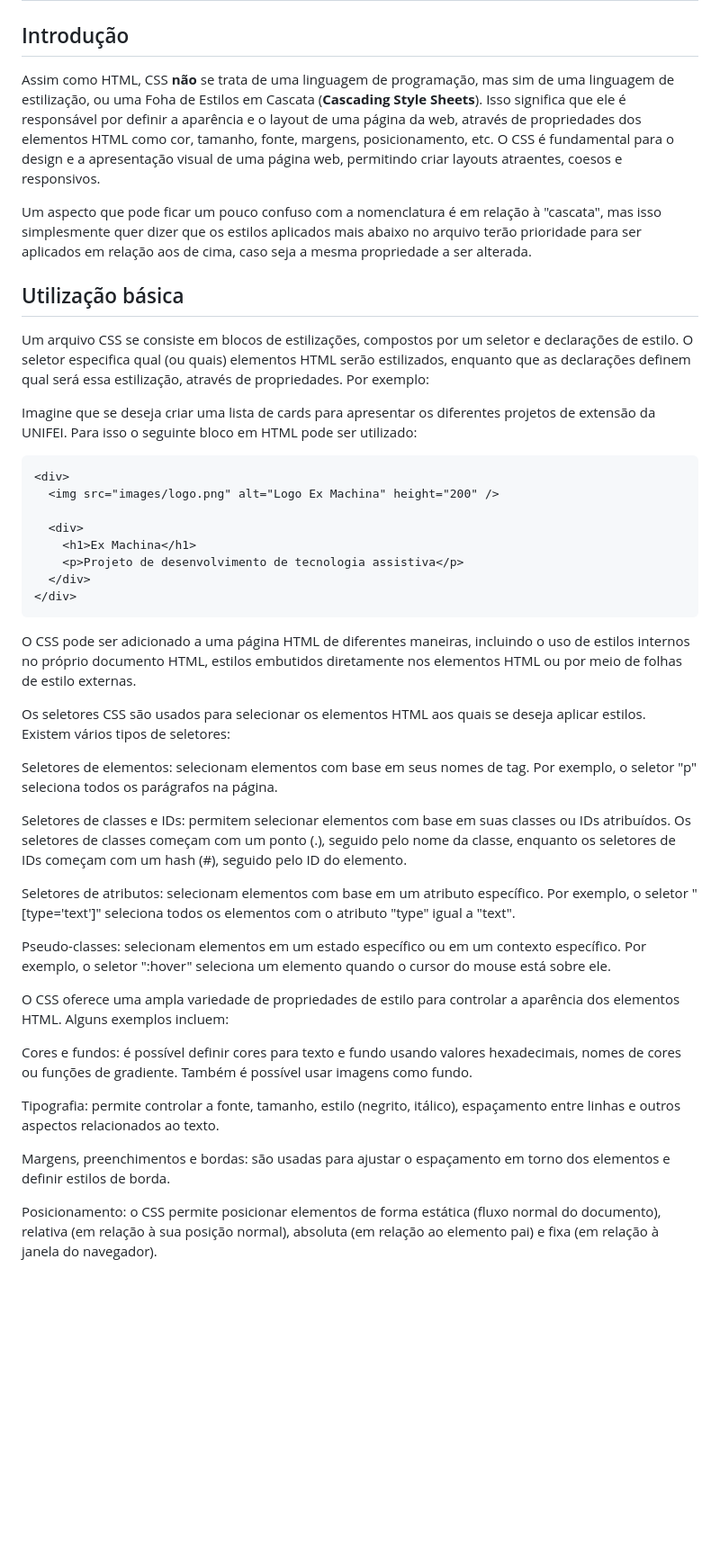
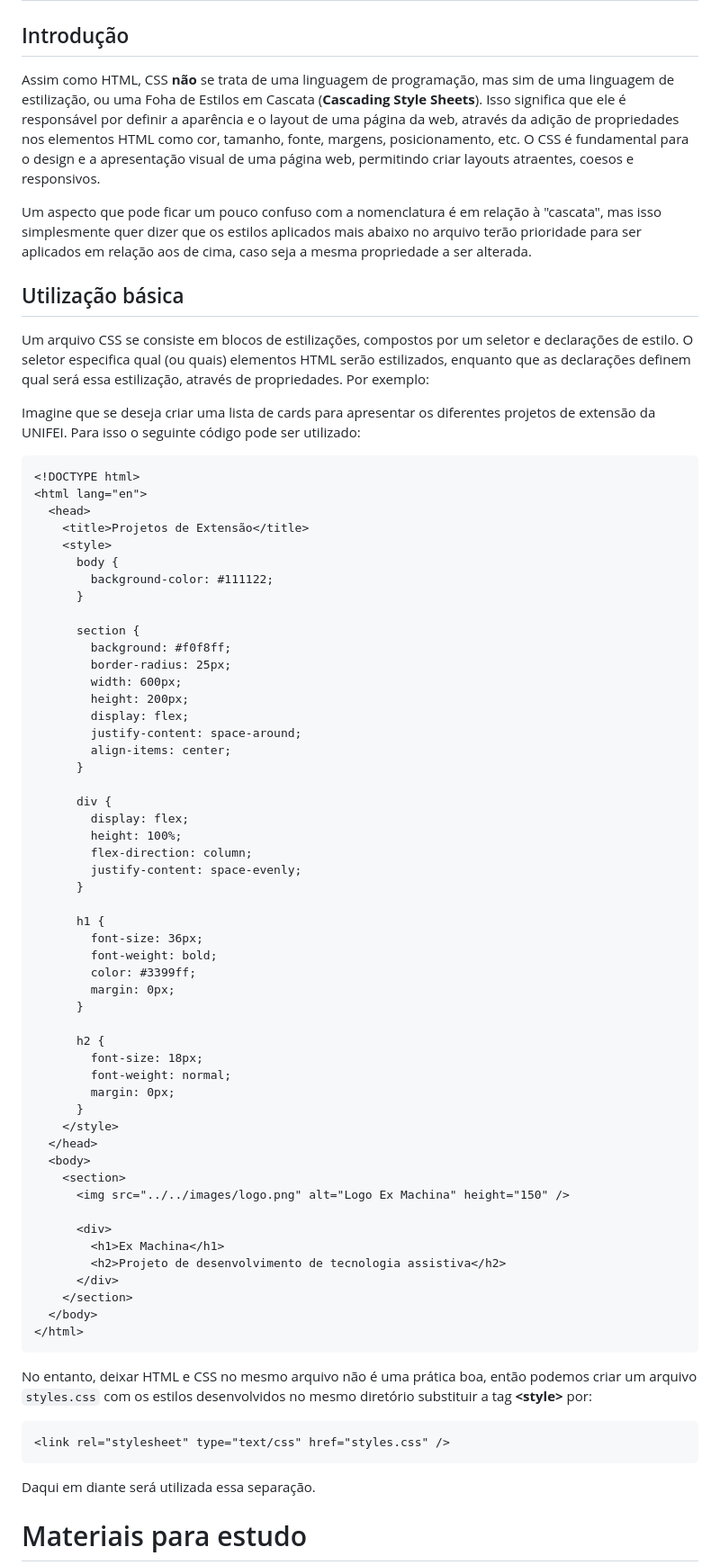
Before and after one commit to PedroWChaves/html-e-css, a Markdown page: README.md, the part around the change printed below. Shown: that part at 90% size. Rendered like a GitHub page; blank space fills up the shorter version.

````diff
--- a/README.md
+++ b/README.md
@@ -250,7 +239,7 @@ Esses são os conceitos básicos sobre HTML e alguns exemplos das tags mais comu
 
 ## Introdução
 
-Assim como HTML, CSS **não** se trata de uma linguagem de programação, mas sim de uma linguagem de estilização, ou uma Foha de Estilos em Cascata (**Cascading Style Sheets**). Isso significa que ele é responsável por definir a aparência e o layout de uma página da web, através de propriedades dos elementos HTML como cor, tamanho, fonte, margens, posicionamento, etc. O CSS é fundamental para o design e a apresentação visual de uma página web, permitindo criar layouts atraentes, coesos e responsivos.
+Assim como HTML, CSS **não** se trata de uma linguagem de programação, mas sim de uma linguagem de estilização, ou uma Foha de Estilos em Cascata (**Cascading Style Sheets**). Isso significa que ele é responsável por definir a aparência e o layout de uma página da web, através da adição de propriedades nos elementos HTML como cor, tamanho, fonte, margens, posicionamento, etc. O CSS é fundamental para o design e a apresentação visual de uma página web, permitindo criar layouts atraentes, coesos e responsivos.
 
 Um aspecto que pode ficar um pouco confuso com a nomenclatura é em relação à "cascata", mas isso simplesmente quer dizer que os estilos aplicados mais abaixo no arquivo terão prioridade para ser aplicados em relação aos de cima, caso seja a mesma propriedade a ser alterada.
 
@@ -258,38 +247,69 @@ Um aspecto que pode ficar um pouco confuso com a nomenclatura é em relação à
 
 Um arquivo CSS se consiste em blocos de estilizações, compostos por um seletor e declarações de estilo. O seletor especifica qual (ou quais) elementos HTML serão estilizados, enquanto que as declarações definem qual será essa estilização, através de propriedades. Por exemplo:
 
-Imagine que se deseja criar uma lista de cards para apresentar os diferentes projetos de extensão da UNIFEI. Para isso o seguinte bloco em HTML pode ser utilizado:
+Imagine que se deseja criar uma lista de cards para apresentar os diferentes projetos de extensão da UNIFEI. Para isso o seguinte código pode ser utilizado:
 
 ```html
-<div>
-  <img src="images/logo.png" alt="Logo Ex Machina" height="200" />
+<!DOCTYPE html>
+<html lang="en">
+  <head>
+    <title>Projetos de Extensão</title>
+    <style>
+      body {
+        background-color: #111122;
+      }
 
-  <div>
-    <h1>Ex Machina</h1>
-    <p>Projeto de desenvolvimento de tecnologia assistiva</p>
-  </div>
-</div>
+      section {
+        background: #f0f8ff;
+        border-radius: 25px;
+        width: 600px;
+        height: 200px;
+        display: flex;
+        justify-content: space-around;
+        align-items: center;
+      }
+
+      div {
+        display: flex;
+        height: 100%;
+        flex-direction: column;
+        justify-content: space-evenly;
+      }
+
+      h1 {
+        font-size: 36px;
+        font-weight: bold;
+        color: #3399ff;
+        margin: 0px;
+      }
+
+      h2 {
+        font-size: 18px;
+        font-weight: normal;
+        margin: 0px;
+      }
+    </style>
+  </head>
+  <body>
+    <section>
+      <img src="../../images/logo.png" alt="Logo Ex Machina" height="150" />
+
+      <div>
+        <h1>Ex Machina</h1>
+        <h2>Projeto de desenvolvimento de tecnologia assistiva</h2>
+      </div>
+    </section>
+  </body>
+</html>
 ```
 
-O CSS pode ser adicionado a uma página HTML de diferentes maneiras, incluindo o uso de estilos internos no próprio documento HTML, estilos embutidos diretamente nos elementos HTML ou por meio de folhas de estilo externas.
+No entanto, deixar HTML e CSS no mesmo arquivo não é uma prática boa, então podemos criar um arquivo `styles.css` com os estilos desenvolvidos no mesmo diretório substituir a tag **\<style\>** por:
 
-Os seletores CSS são usados para selecionar os elementos HTML aos quais se deseja aplicar estilos. Existem vários tipos de seletores:
+```html
+<link rel="stylesheet" type="text/css" href="styles.css" />
+```
 
-Seletores de elementos: selecionam elementos com base em seus nomes de tag. Por exemplo, o seletor "p" seleciona todos os parágrafos na página.
+Daqui em diante será utilizada essa separação.
 
-Seletores de classes e IDs: permitem selecionar elementos com base em suas classes ou IDs atribuídos. Os seletores de classes começam com um ponto (.), seguido pelo nome da classe, enquanto os seletores de IDs começam com um hash (#), seguido pelo ID do elemento.
+# Materiais para estudo
 
-Seletores de atributos: selecionam elementos com base em um atributo específico. Por exemplo, o seletor "[type='text']" seleciona todos os elementos com o atributo "type" igual a "text".
-
-Pseudo-classes: selecionam elementos em um estado específico ou em um contexto específico. Por exemplo, o seletor ":hover" seleciona um elemento quando o cursor do mouse está sobre ele.
-
-O CSS oferece uma ampla variedade de propriedades de estilo para controlar a aparência dos elementos HTML. Alguns exemplos incluem:
-
-Cores e fundos: é possível definir cores para texto e fundo usando valores hexadecimais, nomes de cores ou funções de gradiente. Também é possível usar imagens como fundo.
-
-Tipografia: permite controlar a fonte, tamanho, estilo (negrito, itálico), espaçamento entre linhas e outros aspectos relacionados ao texto.
-
-Margens, preenchimentos e bordas: são usadas para ajustar o espaçamento em torno dos elementos e definir estilos de borda.
-
-Posicionamento: o CSS permite posicionar elementos de forma estática (fluxo normal do documento), relativa (em relação à sua posição normal), absoluta (em relação ao elemento pai) e fixa (em relação à janela do navegador).
-
````
Also changed, not shown: other parts of README.md (+39 -105 lines).
